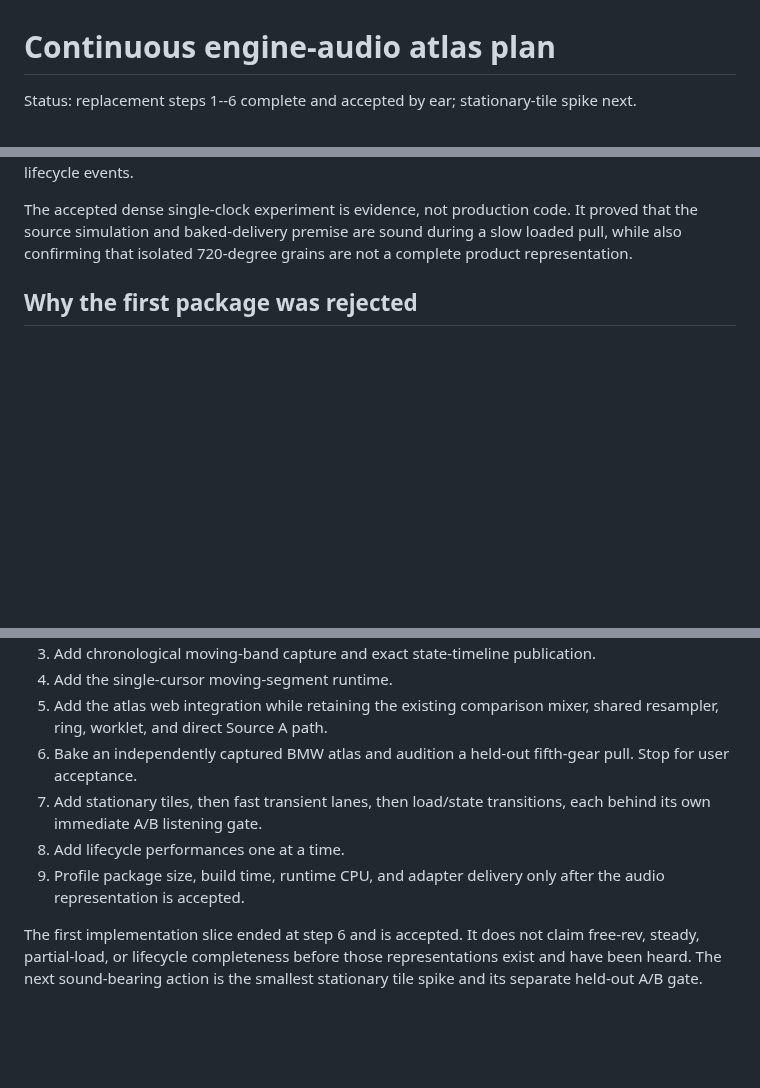
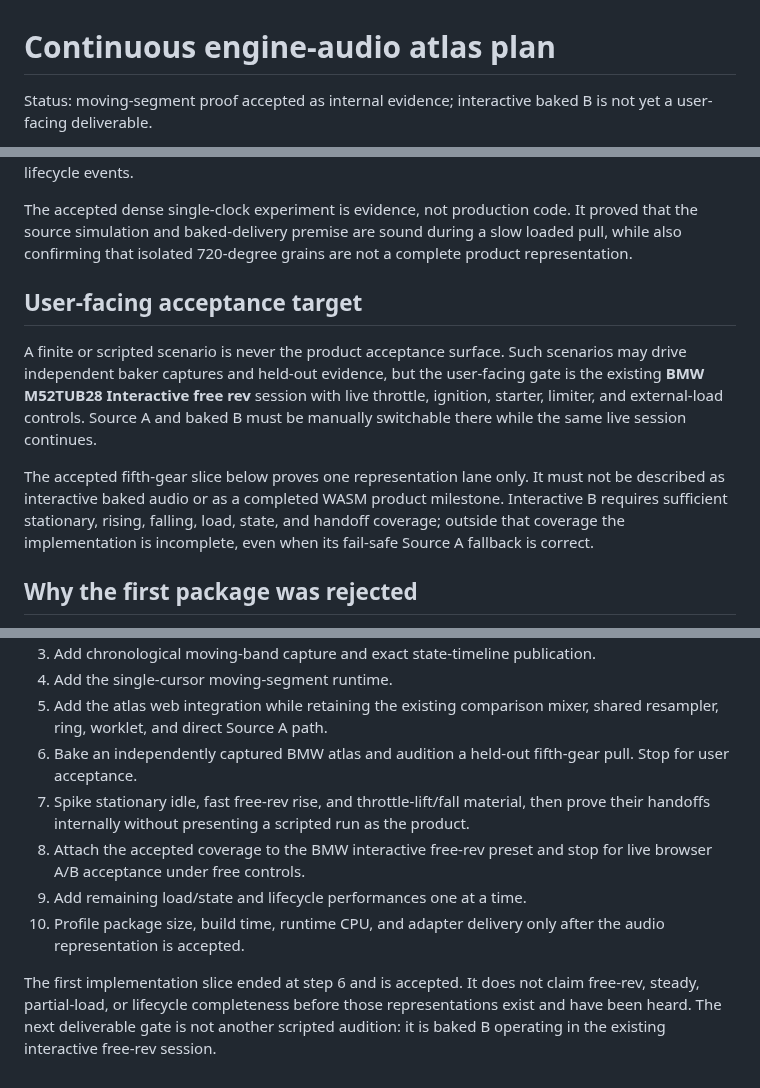
Before and after one commit to SvetlozarValchev/crankwave, a Markdown page: docs/CONTINUOUS_AUDIO_ATLAS_PLAN.md, 3 parts joined by grey strips. GitHub-like rendering; blank space fills up the shorter version.

Commit message:
docs: require live-control baked audition

```diff
--- a/docs/CONTINUOUS_AUDIO_ATLAS_PLAN.md
+++ b/docs/CONTINUOUS_AUDIO_ATLAS_PLAN.md
@@ -1,4 +1,5 @@
 # Continuous engine-audio atlas plan
 
-Status: replacement steps 1--6 complete and accepted by ear; stationary-tile spike next.
+Status: moving-segment proof accepted as internal evidence; interactive baked B is not
+yet a user-facing deliverable.
 
@@ -19,6 +20,20 @@ The accepted dense single-clock experiment is evidence, not production code. It
 proved that the source simulation and baked-delivery premise are sound during a slow
 loaded pull, while also confirming that isolated 720-degree grains are not a complete
 product representation.
+
+## User-facing acceptance target
+
+A finite or scripted scenario is never the product acceptance surface. Such scenarios
+may drive independent baker captures and held-out evidence, but the user-facing gate
+is the existing **BMW M52TUB28 Interactive free rev** session with live throttle,
+ignition, starter, limiter, and external-load controls. Source A and baked B must be
+manually switchable there while the same live session continues.
+
+The accepted fifth-gear slice below proves one representation lane only. It must not
+be described as interactive baked audio or as a completed WASM product milestone.
+Interactive B requires sufficient stationary, rising, falling, load, state, and
+handoff coverage; outside that coverage the implementation is incomplete, even when
+its fail-safe Source A fallback is correct.
 
 ## Why the first package was rejected
 
@@ -251,13 +266,15 @@ it is not being mixed into the next sound-representation experiment.
    shared resampler, ring, worklet, and direct Source A path.
 6. Bake an independently captured BMW atlas and audition a held-out fifth-gear pull.
    Stop for user acceptance.
-7. Add stationary tiles, then fast transient lanes, then load/state transitions, each
-   behind its own immediate A/B listening gate.
-8. Add lifecycle performances one at a time.
-9. Profile package size, build time, runtime CPU, and adapter delivery only after the
+7. Spike stationary idle, fast free-rev rise, and throttle-lift/fall material, then
+   prove their handoffs internally without presenting a scripted run as the product.
+8. Attach the accepted coverage to the BMW interactive free-rev preset and stop for
+   live browser A/B acceptance under free controls.
+9. Add remaining load/state and lifecycle performances one at a time.
+10. Profile package size, build time, runtime CPU, and adapter delivery only after the
    audio representation is accepted.
 
 The first implementation slice ended at step 6 and is accepted. It does not claim
 free-rev, steady, partial-load, or lifecycle completeness before those representations
-exist and have been heard. The next sound-bearing action is the smallest stationary
-tile spike and its separate held-out A/B gate.
+exist and have been heard. The next deliverable gate is not another scripted audition:
+it is baked B operating in the existing interactive free-rev session.
```
Also changed, not shown: other parts of docs/CONTINUOUS_AUDIO_ATLAS_PLAN.md (+1 -1 lines).
